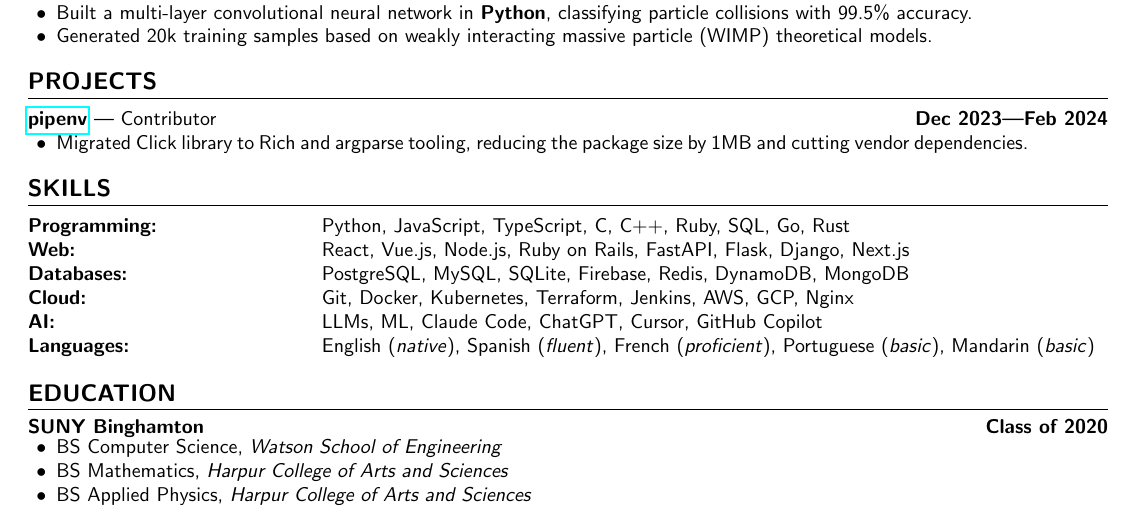
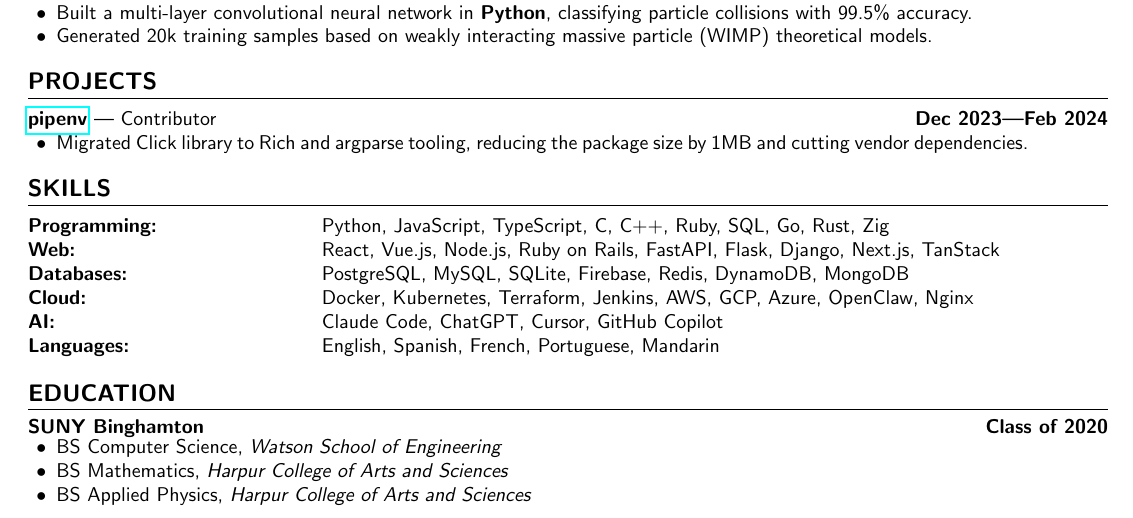
Before and after one commit to aidencullo/resume, a LaTeX CV (resume.tex): part of the page, cut so that both start at the same text. Compiled offline with pdfLaTeX.

Commit message:
Update skills: tweak AI, Cloud, Programming, Web, Languages rows
https://claude.ai/code/session_012VTtCS18Xmqts7RZfSnusb

```diff
--- a/resume.tex
+++ b/resume.tex
@@ -169,12 +169,12 @@
 \section{skills}
 
 \noindent\begin{tabular}{@{}p{0.25\textwidth}p{0.75\textwidth}@{}}
-\textbf{Programming:} & Python, JavaScript, TypeScript, C, C++, Ruby, SQL, Go, Rust \\
-\textbf{Web:} & React, Vue.js, Node.js, Ruby on Rails, FastAPI, Flask, Django, Next.js \\
+\textbf{Programming:} & Python, JavaScript, TypeScript, C, C++, Ruby, SQL, Go, Rust, Zig \\
+\textbf{Web:} & React, Vue.js, Node.js, Ruby on Rails, FastAPI, Flask, Django, Next.js, TanStack \\
 \textbf{Databases:} & PostgreSQL, MySQL, SQLite, Firebase, Redis, DynamoDB, MongoDB \\
-\textbf{Cloud:} & Git, Docker, Kubernetes, Terraform, Jenkins, AWS, GCP, Nginx \\
-\textbf{AI:} & LLMs, ML, Claude Code, ChatGPT, Cursor, GitHub Copilot \\
-\textbf{Languages:} & English (\textit{native}), Spanish (\textit{fluent}), French (\textit{proficient}), Portuguese (\textit{basic}), Mandarin (\textit{basic})
+\textbf{Cloud:} & Docker, Kubernetes, Terraform, Jenkins, AWS, GCP, Azure, OpenClaw, Nginx \\
+\textbf{AI:} & Claude Code, ChatGPT, Cursor, GitHub Copilot \\
+\textbf{Languages:} & English, Spanish, French, Portuguese, Mandarin
 \end{tabular}
 
 %% EDUCATION
```
